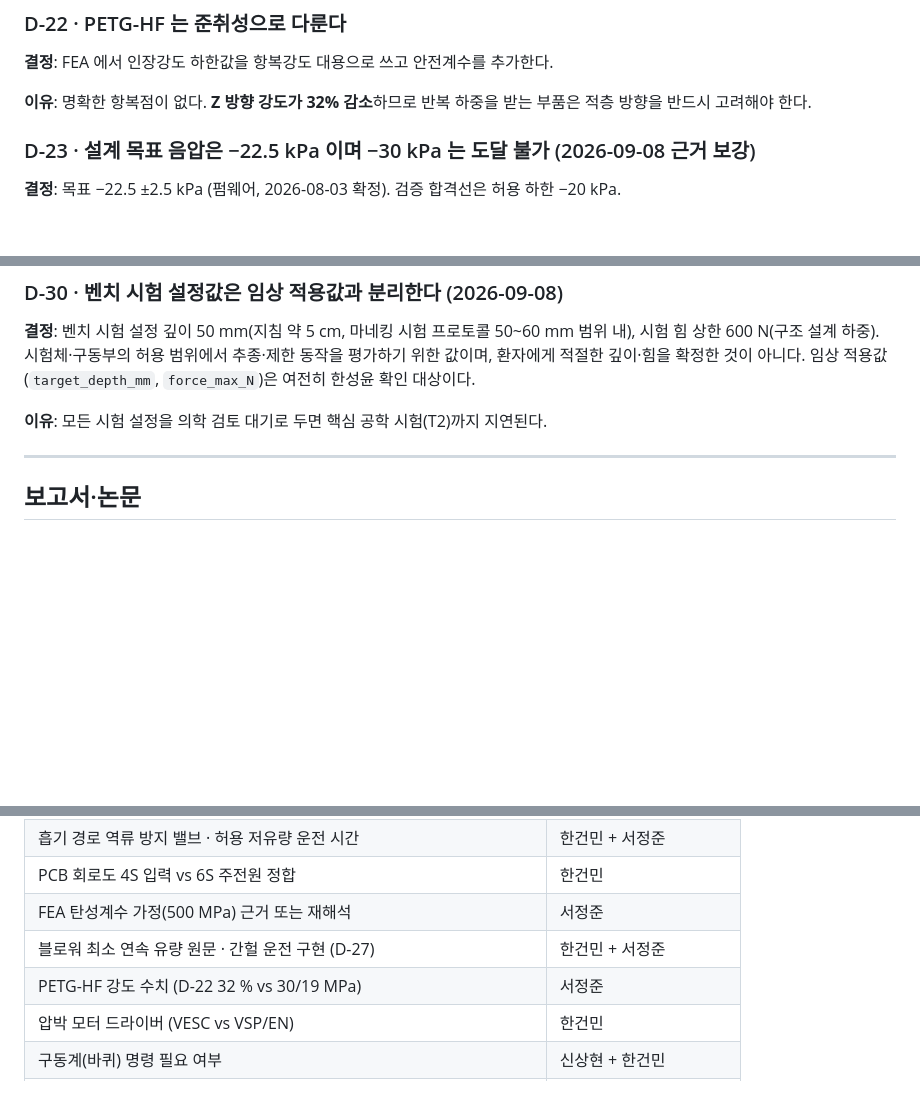
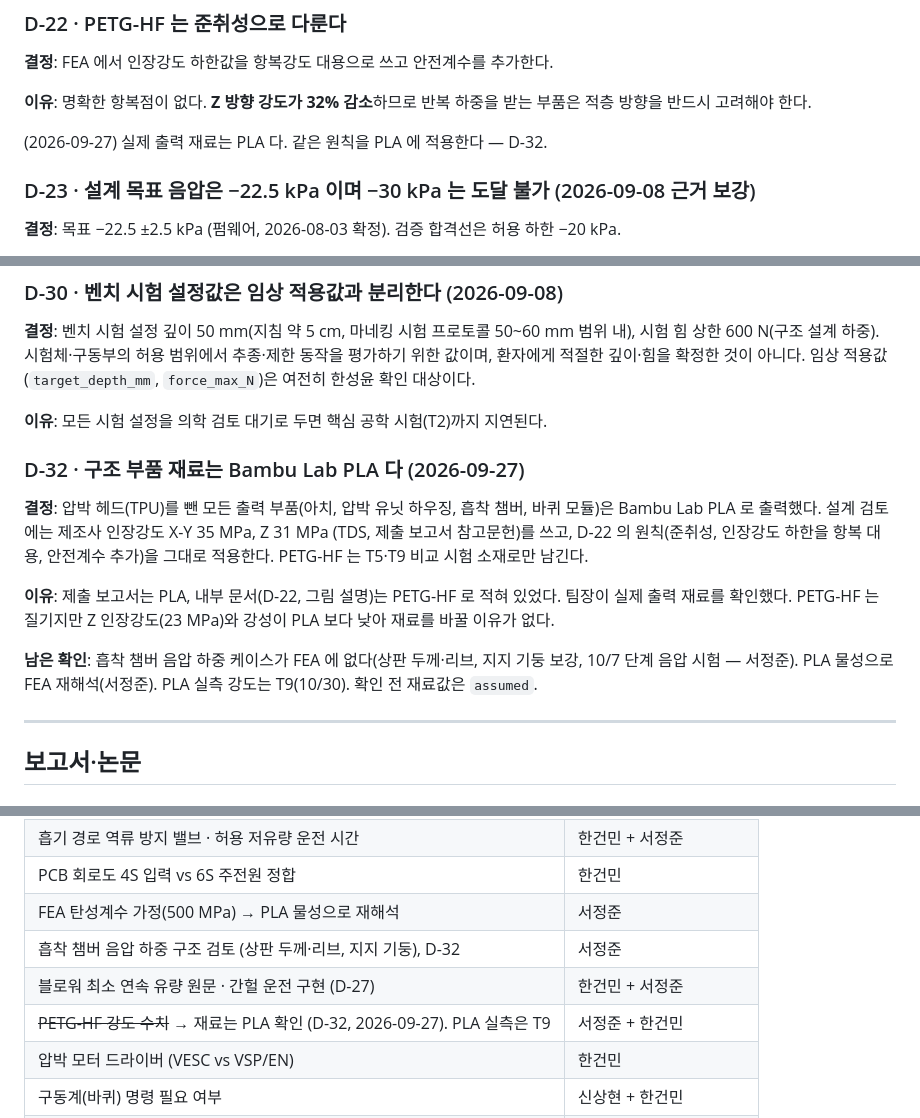
Before and after one commit to SangHyeon-Shin/SAVER, a Markdown page: docs/DECISIONS.md, 3 parts joined by grey strips. Rendered like a GitHub page; blank space fills up the shorter version.

Commit message:
[docs] 구조 부품 재료를 Bambu Lab PLA로 정정 (D-32)
- PROJECT_STATE 확정값에 구조 부품 재료(PLA, 헤드 TPU 제외) 추가
- 미확정 항목: FEA는 PLA 물성으로 재해석, 흡착 챔버 음압 하중 구조 검토 추가
- DECISIONS D-32 신설, D-22 원칙을 PLA에 적용한다고 표기

Co-Authored-By: Claude Opus 5.5 <noreply@anthropic.com>
Claude-Session: https://claude.ai/code/session_01QW4QC9QjzyNwxs5c5uqHwD

```diff
--- a/docs/DECISIONS.md
+++ b/docs/DECISIONS.md
@@ -123,6 +123,8 @@ UART 브리지 지연이 없다.
 **이유**: 명확한 항복점이 없다. **Z 방향 강도가 32% 감소**하므로
 반복 하중을 받는 부품은 적층 방향을 반드시 고려해야 한다.
 
+(2026-09-27) 실제 출력 재료는 PLA 다. 같은 원칙을 PLA 에 적용한다 — D-32.
+
 ### D-23 · 설계 목표 음압은 −22.5 kPa 이며 −30 kPa 는 도달 불가 (2026-09-08 근거 보강)
 
 **결정**: 목표 −22.5 ±2.5 kPa (펌웨어, 2026-08-03 확정). 검증 합격선은 허용 하한 −20 kPa.
@@ -203,6 +205,19 @@ T1 은 −20 kPa (허용 하한) 도달·유지. T2 는 깊이 ±5 mm, 속도 10
 
 **이유**: 모든 시험 설정을 의학 검토 대기로 두면 핵심 공학 시험(T2)까지 지연된다.
 
+### D-32 · 구조 부품 재료는 Bambu Lab PLA 다 (2026-09-27)
+
+**결정**: 압박 헤드(TPU)를 뺀 모든 출력 부품(아치, 압박 유닛 하우징, 흡착 챔버, 바퀴 모듈)은
+Bambu Lab PLA 로 출력했다. 설계 검토에는 제조사 인장강도 X-Y 35 MPa, Z 31 MPa (TDS, 제출 보고서
+참고문헌)를 쓰고, D-22 의 원칙(준취성, 인장강도 하한을 항복 대용, 안전계수 추가)을 그대로 적용한다.
+PETG-HF 는 T5·T9 비교 시험 소재로만 남긴다.
+
+**이유**: 제출 보고서는 PLA, 내부 문서(D-22, 그림 설명)는 PETG-HF 로 적혀 있었다. 팀장이 실제 출력
+재료를 확인했다. PETG-HF 는 질기지만 Z 인장강도(23 MPa)와 강성이 PLA 보다 낮아 재료를 바꿀 이유가 없다.
+
+**남은 확인**: 흡착 챔버 음압 하중 케이스가 FEA 에 없다(상판 두께·리브, 지지 기둥 보강, 10/7 단계 음압
+시험 — 서정준). PLA 물성으로 FEA 재해석(서정준). PLA 실측 강도는 T9(10/30). 확인 전 재료값은 `assumed`.
+
 ---
 
 ## 보고서·논문
@@ -248,9 +263,10 @@ SAVER 는 ILCOR 이 인정하는 **"특정 상황(specific circumstances)" 예
 | 전압별 블로워 팬 커브 · 승압 여부 (24 V 커브 vs 6S 22.2 V) | 한건민 + 서정준 |
 | 흡기 경로 역류 방지 밸브 · 허용 저유량 운전 시간 | 한건민 + 서정준 |
 | PCB 회로도 4S 입력 vs 6S 주전원 정합 | 한건민 |
-| FEA 탄성계수 가정(500 MPa) 근거 또는 재해석 | 서정준 |
+| FEA 탄성계수 가정(500 MPa) → PLA 물성으로 재해석 | 서정준 |
+| 흡착 챔버 음압 하중 구조 검토 (상판 두께·리브, 지지 기둥), D-32 | 서정준 |
 | 블로워 최소 연속 유량 원문 · 간헐 운전 구현 (D-27) | 한건민 + 서정준 |
-| PETG-HF 강도 수치 (D-22 32 % vs 30/19 MPa) | 서정준 |
+| ~~PETG-HF 강도 수치~~ → 재료는 PLA 확인 (D-32, 2026-09-27). PLA 실측은 T9 | 서정준 + 한건민 |
 | 압박 모터 드라이버 (VESC vs VSP/EN) | 한건민 |
 | 구동계(바퀴) 명령 필요 여부 | 신상현 + 한건민 |
 | 냉각팬 제어 주체 | 한건민 |
```
Also changed, not shown: docs/PROJECT_STATE.md (+4 -2 lines).
